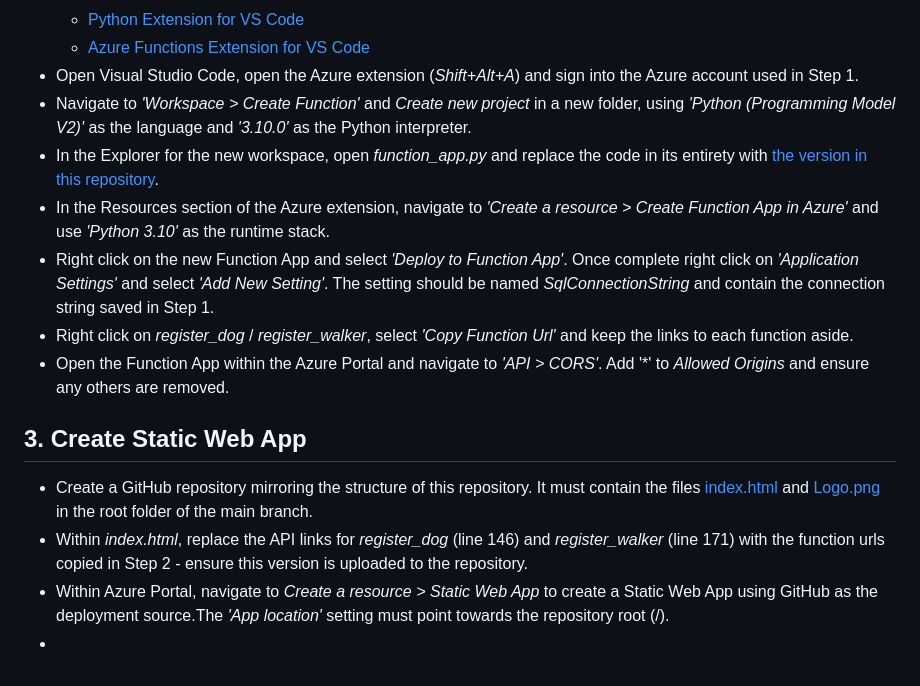
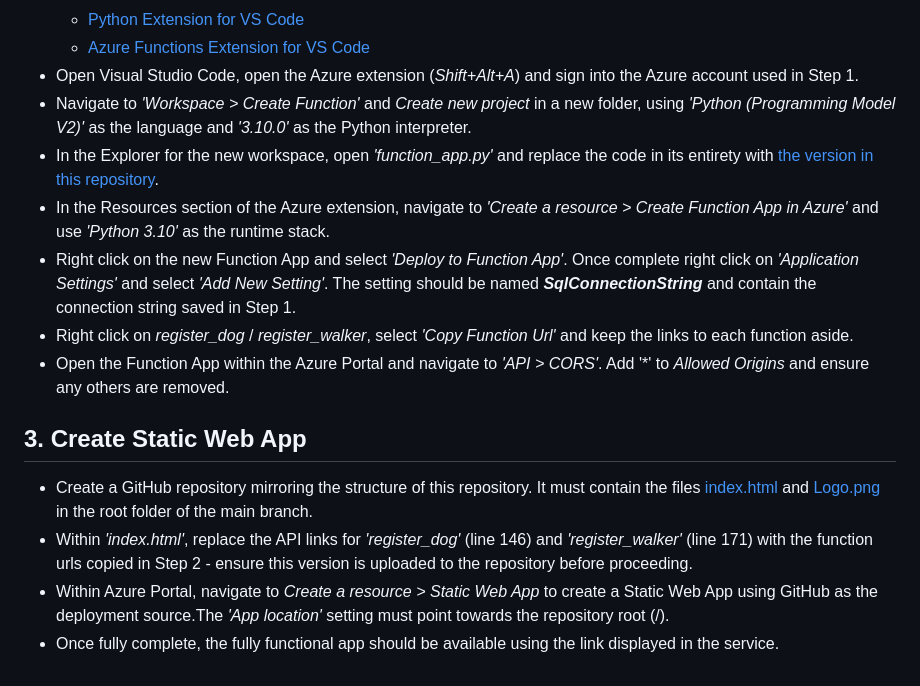
Before and after one commit to TS3392/waggly, a Markdown page: README.md, the part around one of its changes. Rendered like a GitHub page.

```diff
--- a/README.md
+++ b/README.md
@@ -19,15 +19,15 @@ Wagg.ly is a cloud based web app, hosted in Microsoft Azure, which helps dog own
   - [Azure Functions Extension for VS Code](https://marketplace.visualstudio.com/items?itemName=ms-azuretools.vscode-azurefunctions)
 - Open Visual Studio Code, open the Azure extension (*Shift+Alt+A*) and sign into the Azure account used in Step 1.
 - Navigate to *'Workspace > Create Function'* and *Create new project* in a new folder, using *'Python (Programming Model V2)'* as the language and *'3.10.0'* as the Python interpreter.
-- In the Explorer for the new workspace, open *function_app.py* and replace the code in its entirety with [the version in this repository](functions/function_app.py).
+- In the Explorer for the new workspace, open *'function_app.py'* and replace the code in its entirety with [the version in this repository](functions/function_app.py).
 - In the Resources section of the Azure extension, navigate to *'Create a resource > Create Function App in Azure'* and use *'Python 3.10'* as the runtime stack.
-- Right click on the new Function App and select *'Deploy to Function App'*. Once complete right click on *'Application Settings'* and select *'Add New Setting'*. The setting should be named *SqlConnectionString* and contain the connection string saved in Step 1.
+- Right click on the new Function App and select *'Deploy to Function App'*. Once complete right click on *'Application Settings'* and select *'Add New Setting'*. The setting should be named ***SqlConnectionString*** and contain the connection string saved in Step 1.
 - Right click on *register_dog* / *register_walker*, select *'Copy Function Url'* and keep the links to each function aside.
 - Open the Function App within the Azure Portal and navigate to *'API > CORS'*. Add '*' to *Allowed Origins* and ensure any others are removed.
 
 ## 3. Create Static Web App
 
 - Create a GitHub repository mirroring the structure of this repository. It must contain the files [index.html](index.html) and [Logo.png](Logo.png) in the root folder of the main branch.
-- Within *index.html*, replace the API links for *register_dog* (line 146) and *register_walker* (line 171) with the function urls copied in Step 2 - ensure this version is uploaded to the repository.
+- Within *'index.html'*, replace the API links for *'register_dog'* (line 146) and *'register_walker'* (line 171) with the function urls copied in Step 2 - ensure this version is uploaded to the repository before proceeding.
 - Within Azure Portal, navigate to *Create a resource > Static Web App* to create a Static Web App using GitHub as the deployment source.The *'App location'* setting must point towards the repository root (/).
--
+- Once fully complete, the fully functional app should be available using the link displayed in the service.
```
Also changed, not shown: other parts of README.md (+2 -2 lines).
